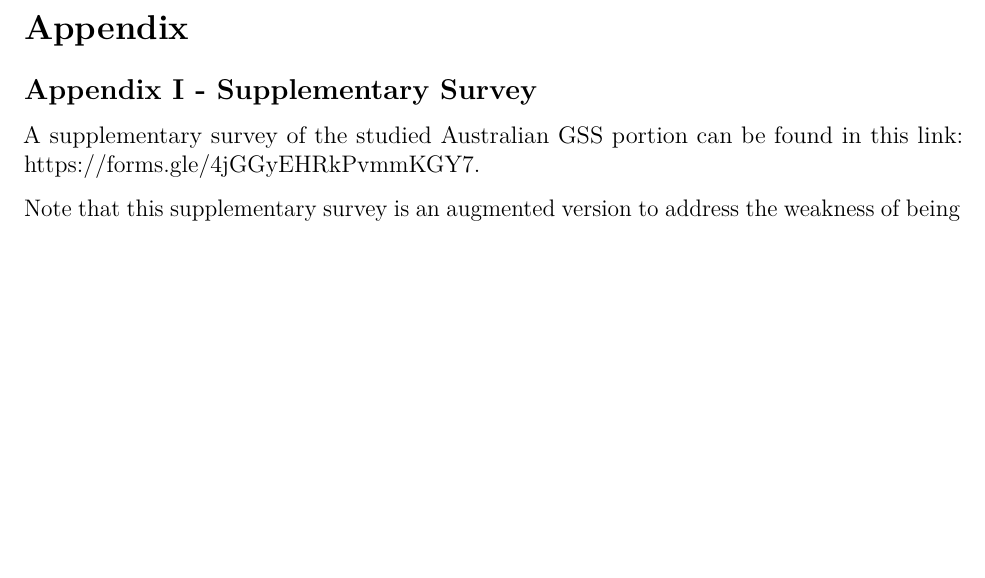
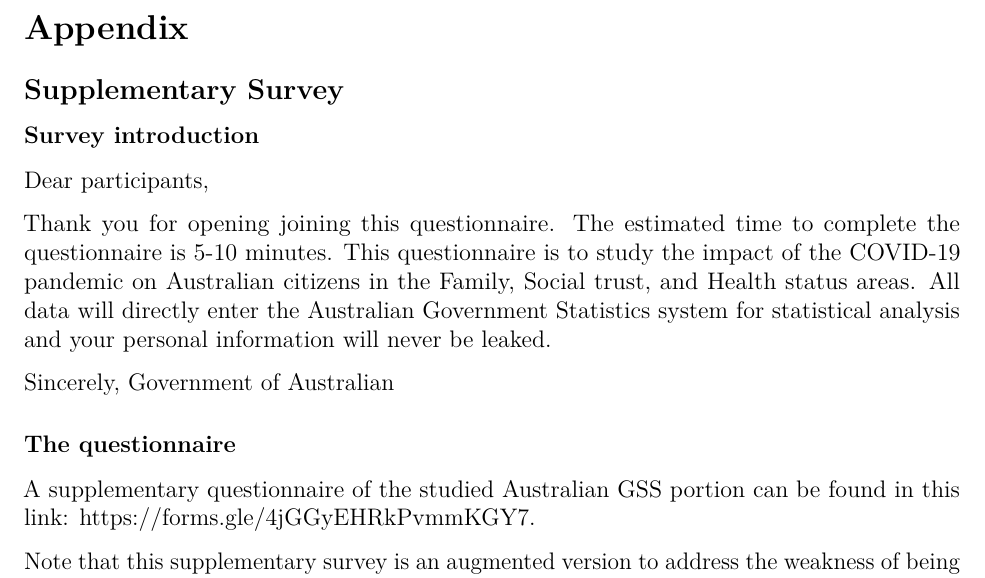
Before and after one commit to Jasonfallen/COVID-19-Pandemic-in-Australia, an R Markdown document (outputs/paper/COVID-19-Pandemic-in-Australia.Rmd): part of page 21 of 25, cut so that both start at the same text, the shorter picture padded with empty space. The pictures show the output file outputs/paper/COVID-19-Pandemic-in-Australia.pdf that the author committed with the source.

Commit message:
Add files via upload

````diff
--- a/outputs/paper/COVID-19-Pandemic-in-Australia.Rmd
+++ b/outputs/paper/COVID-19-Pandemic-in-Australia.Rmd
@@ -402,11 +402,23 @@ There are also some future steps that we can take to make the study more applica
 
 # Appendix
 
-## Appendix I - Supplementary Survey
+## Supplementary Survey
 
-A supplementary survey of the studied Australian GSS portion can be found in this link: https://forms.gle/4jGGyEHRkPvmmKGY7.
+### Survey introduction
+
+Dear participants,
+
+Thank you for opening joining this questionnaire. The estimated time to complete the questionnaire is 5-10 minutes. This questionnaire is to study the impact of the COVID-19 pandemic on Australian citizens in the Family, Social trust, and Health status areas. All data will directly enter the Australian Government Statistics system for statistical analysis and your personal information will never be leaked.
+
+Sincerely,
+Government of Australian
+
+### The questionnaire
+
+A supplementary questionnaire of the studied Australian GSS portion can be found in this link: https://forms.gle/4jGGyEHRkPvmmKGY7.
 
 Note that this supplementary survey is an augmented version to address the weakness of being unable to deduce causal effect between changes in response and the COVID-19 pandemic.
+
 
 ```{r,echo=FALSE, fig.align='center', out.width = '80%'}
 # screenshot for the survey
````
Also changed, not shown: outputs/paper/COVID-19-Pandemic-in-Australia.pdf, outputs/paper/Q1-3.png.
